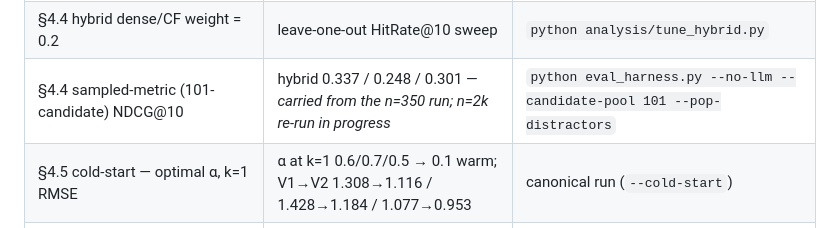
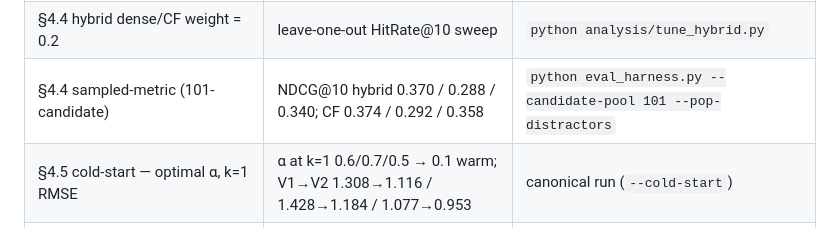
Before and after one commit to ColeDrain/naijabuddy, a Markdown page: numbers_integrity.md, the part around the change. Rendered like a GitHub page.

```diff
--- a/numbers_integrity.md
+++ b/numbers_integrity.md
@@ -28,7 +28,7 @@ bars are no longer reported. Held-out set sizes: 2,000 / 2,000 / 1,999.
 | §4.3 review quality — ROUGE-L, Semantic-BGE | ROUGE-L 0.097/0.086/0.093 · Sem-BGE 0.734/0.634/0.648 | canonical run |
 | §4.4 retrieval — dense/hybrid/CF/popularity | hybrid HitRate@10 0.088/0.034/0.063; CF 0.089/0.039/0.067 (CF ≥ hybrid all 3) | canonical run |
 | §4.4 hybrid dense/CF weight = 0.2 | leave-one-out HitRate@10 sweep | `python analysis/tune_hybrid.py` |
-| §4.4 sampled-metric (101-candidate) NDCG@10 | hybrid 0.337 / 0.248 / 0.301 — *carried from the n=350 run; n=2k re-run in progress* | `python eval_harness.py --no-llm --candidate-pool 101 --pop-distractors` |
+| §4.4 sampled-metric (101-candidate) | NDCG@10 hybrid 0.370 / 0.288 / 0.340; CF 0.374 / 0.292 / 0.358 | `python eval_harness.py --candidate-pool 101 --pop-distractors` |
 | §4.5 cold-start — optimal α, k=1 RMSE | α at k=1 0.6/0.7/0.5 → 0.1 warm; V1→V2 1.308→1.116 / 1.428→1.184 / 1.077→0.953 | canonical run (`--cold-start`) |
 | §4.6 persona ablation — template vs synth | RMSE ≈ equal; Yelp HitRate@10 0.174 vs 0.198 — *n = 350 ablation* | `eval_harness.py --persona-mode {template,synth} --seed 42` |
 | §4.7 RAG ablation — V2 RMSE, Sem-BGE, ROUGE-L | rag 0.999/0.977/0.770 · BGE 0.763/0.645/0.683 — *n = 350 ablation* | `eval_harness.py --persona-mode rag --llm-sample 400 --bertscore --seed 42` |
```
Also changed, not shown: EXPERIMENTS.md (+6 -3 lines), solution_paper.md (+4 -4 lines).
